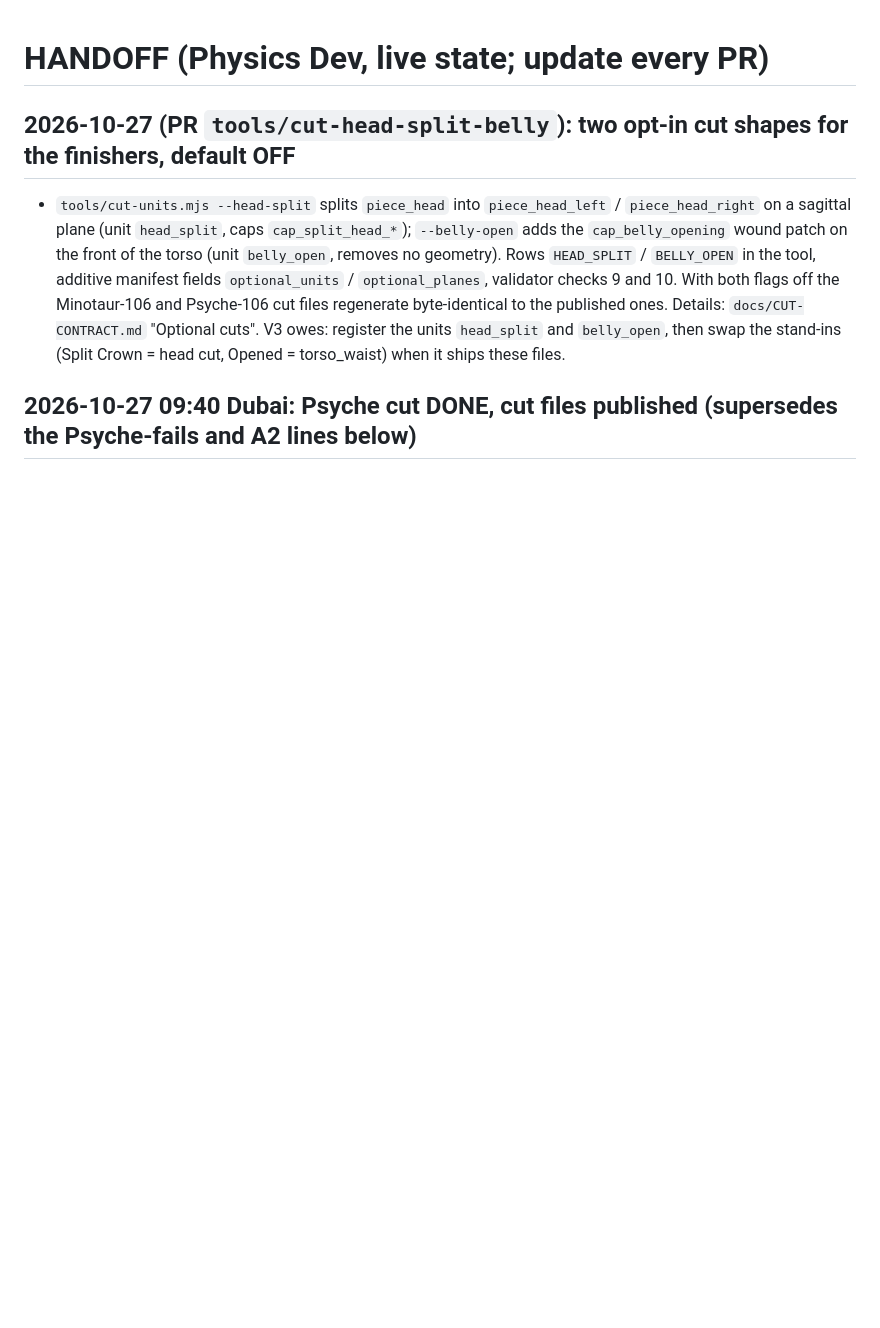
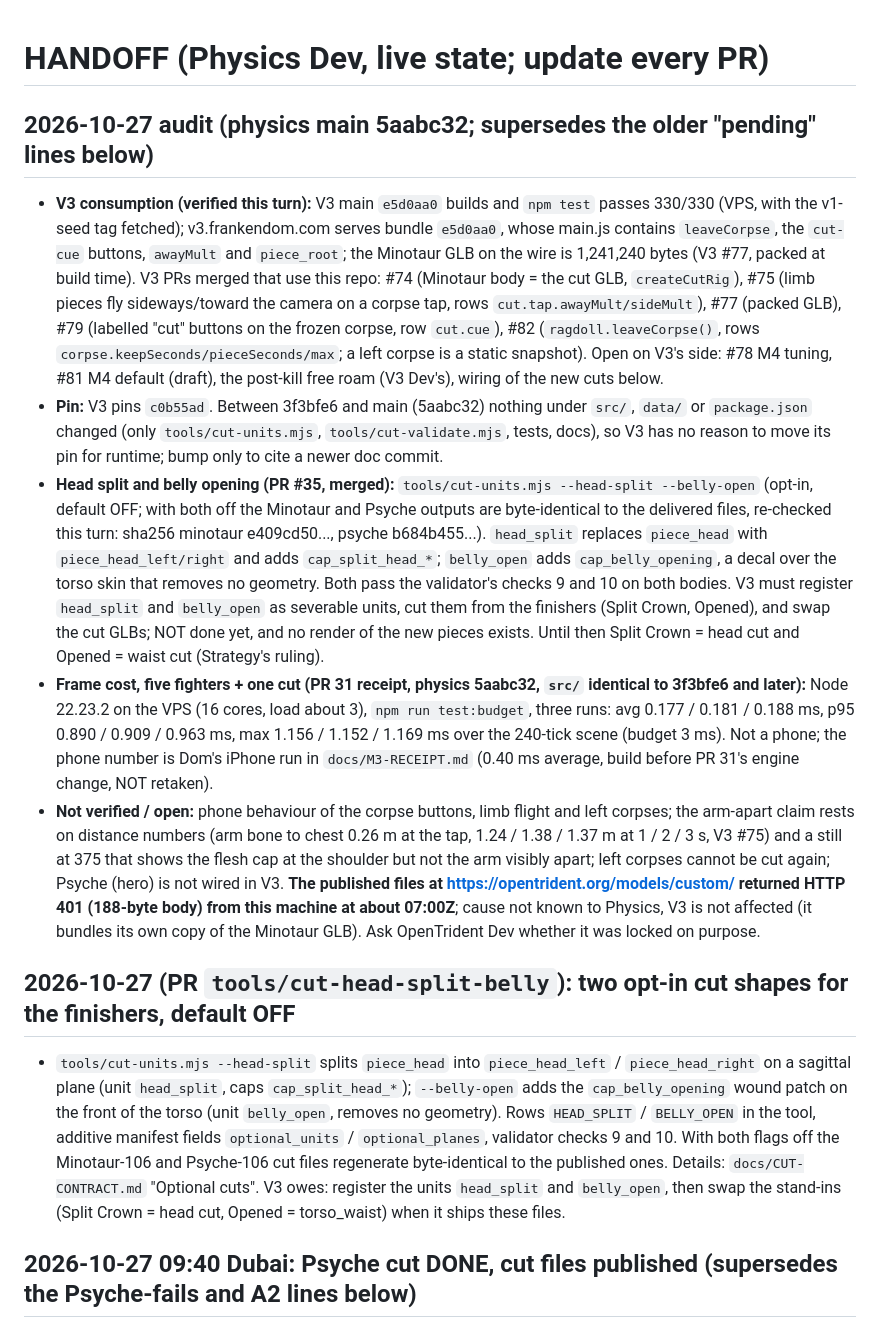
Before and after one commit to DomLynch/physics, a Markdown page: docs/BRIEF.md, the part around the change. Drawn GitHub-style; blank space fills up the shorter version.

Commit message:
HANDOFF 2026-10-27 audit: V3 consumption verified, head split / belly opening, frame-cost receipt, pin, open items
Co-Authored-By: Claude Sonnet 5.5 <noreply@anthropic.com>

```diff
--- a/docs/BRIEF.md
+++ b/docs/BRIEF.md
@@ -1,4 +1,10 @@
 # HANDOFF (Physics Dev, live state; update every PR)
+## 2026-10-27 audit (physics main 5aabc32; supersedes the older "pending" lines below)
+- **V3 consumption (verified this turn):** V3 main `e5d0aa0` builds and `npm test` passes 330/330 (VPS, with the v1-seed tag fetched); v3.frankendom.com serves bundle `e5d0aa0`, whose main.js contains `leaveCorpse`, the `cut-cue` buttons, `awayMult` and `piece_root`; the Minotaur GLB on the wire is 1,241,240 bytes (V3 #77, packed at build time). V3 PRs merged that use this repo: #74 (Minotaur body = the cut GLB, `createCutRig`), #75 (limb pieces fly sideways/toward the camera on a corpse tap, rows `cut.tap.awayMult/sideMult`), #77 (packed GLB), #79 (labelled "cut" buttons on the frozen corpse, row `cut.cue`), #82 (`ragdoll.leaveCorpse()`, rows `corpse.keepSeconds/pieceSeconds/max`; a left corpse is a static snapshot). Open on V3's side: #78 M4 tuning, #81 M4 default (draft), the post-kill free roam (V3 Dev's), wiring of the new cuts below.
+- **Pin:** V3 pins `c0b55ad`. Between 3f3bfe6 and main (5aabc32) nothing under `src/`, `data/` or `package.json` changed (only `tools/cut-units.mjs`, `tools/cut-validate.mjs`, tests, docs), so V3 has no reason to move its pin for runtime; bump only to cite a newer doc commit.
+- **Head split and belly opening (PR #35, merged):** `tools/cut-units.mjs --head-split --belly-open` (opt-in, default OFF; with both off the Minotaur and Psyche outputs are byte-identical to the delivered files, re-checked this turn: sha256 minotaur e409cd50..., psyche b684b455...). `head_split` replaces `piece_head` with `piece_head_left/right` and adds `cap_split_head_*`; `belly_open` adds `cap_belly_opening`, a decal over the torso skin that removes no geometry. Both pass the validator's checks 9 and 10 on both bodies. V3 must register `head_split` and `belly_open` as severable units, cut them from the finishers (Split Crown, Opened), and swap the cut GLBs; NOT done yet, and no render of the new pieces exists. Until then Split Crown = head cut and Opened = waist cut (Strategy's ruling).
+- **Frame cost, five fighters + one cut (PR 31 receipt, physics 5aabc32, `src/` identical to 3f3bfe6 and later):** Node 22.23.2 on the VPS (16 cores, load about 3), `npm run test:budget`, three runs: avg 0.177 / 0.181 / 0.188 ms, p95 0.890 / 0.909 / 0.963 ms, max 1.156 / 1.152 / 1.169 ms over the 240-tick scene (budget 3 ms). Not a phone; the phone number is Dom's iPhone run in `docs/M3-RECEIPT.md` (0.40 ms average, build before PR 31's engine change, NOT retaken).
+- **Not verified / open:** phone behaviour of the corpse buttons, limb flight and left corpses; the arm-apart claim rests on distance numbers (arm bone to chest 0.26 m at the tap, 1.24 / 1.38 / 1.37 m at 1 / 2 / 3 s, V3 #75) and a still at 375 that shows the flesh cap at the shoulder but not the arm visibly apart; left corpses cannot be cut again; Psyche (hero) is not wired in V3. **The published files at https://opentrident.org/models/custom/ returned HTTP 401 (188-byte body) from this machine at about 07:00Z**; cause not known to Physics, V3 is not affected (it bundles its own copy of the Minotaur GLB). Ask OpenTrident Dev whether it was locked on purpose.
 ## 2026-10-27 (PR `tools/cut-head-split-belly`): two opt-in cut shapes for the finishers, default OFF
 - `tools/cut-units.mjs --head-split` splits `piece_head` into `piece_head_left` / `piece_head_right` on a sagittal plane (unit `head_split`, caps `cap_split_head_*`); `--belly-open` adds the `cap_belly_opening` wound patch on the front of the torso (unit `belly_open`, removes no geometry). Rows `HEAD_SPLIT` / `BELLY_OPEN` in the tool, additive manifest fields `optional_units` / `optional_planes`, validator checks 9 and 10. With both flags off the Minotaur-106 and Psyche-106 cut files regenerate byte-identical to the published ones. Details: `docs/CUT-CONTRACT.md` "Optional cuts". V3 owes: register the units `head_split` and `belly_open`, then swap the stand-ins (Split Crown = head cut, Opened = torso_waist) when it ships these files.
 ## 2026-10-27 09:40 Dubai: Psyche cut DONE, cut files published (supersedes the Psyche-fails and A2 lines below)
```
